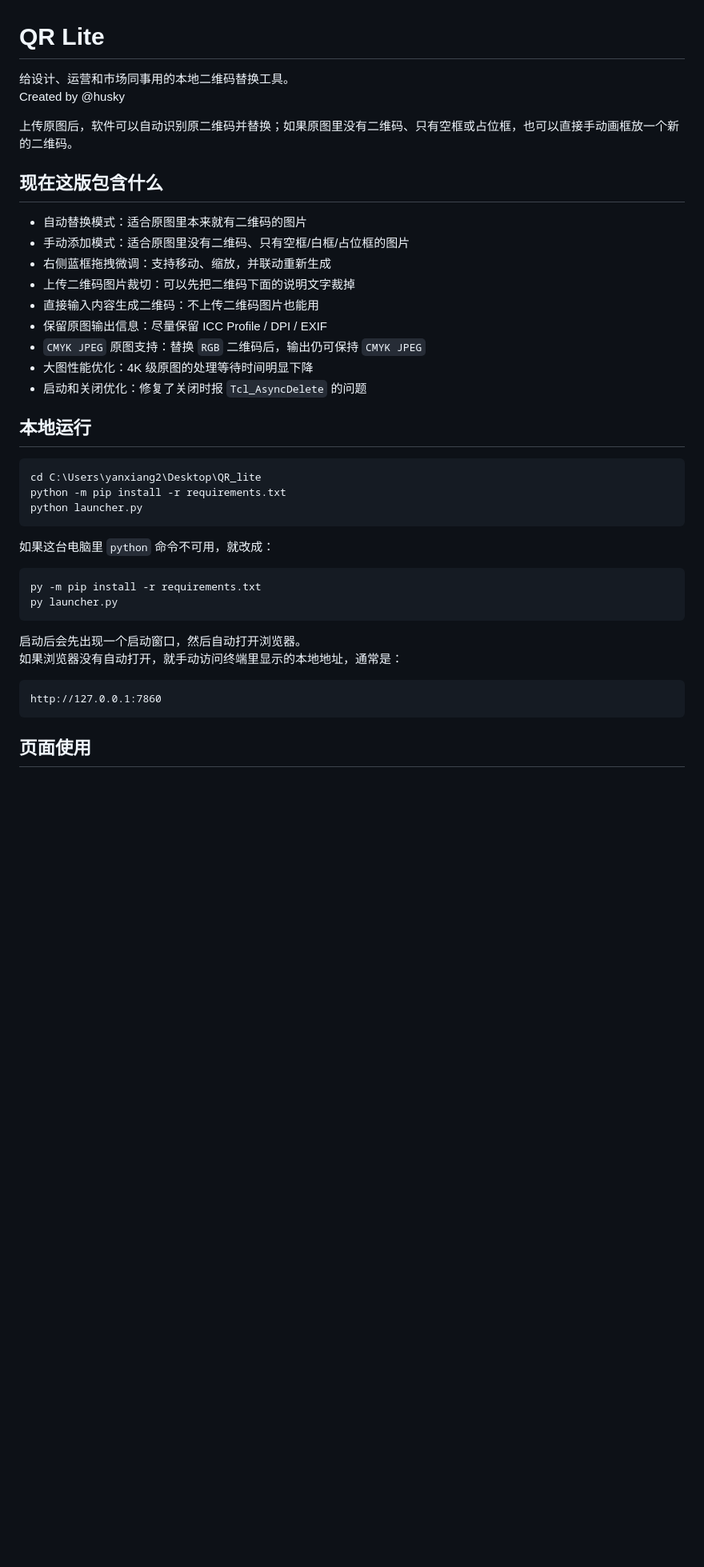
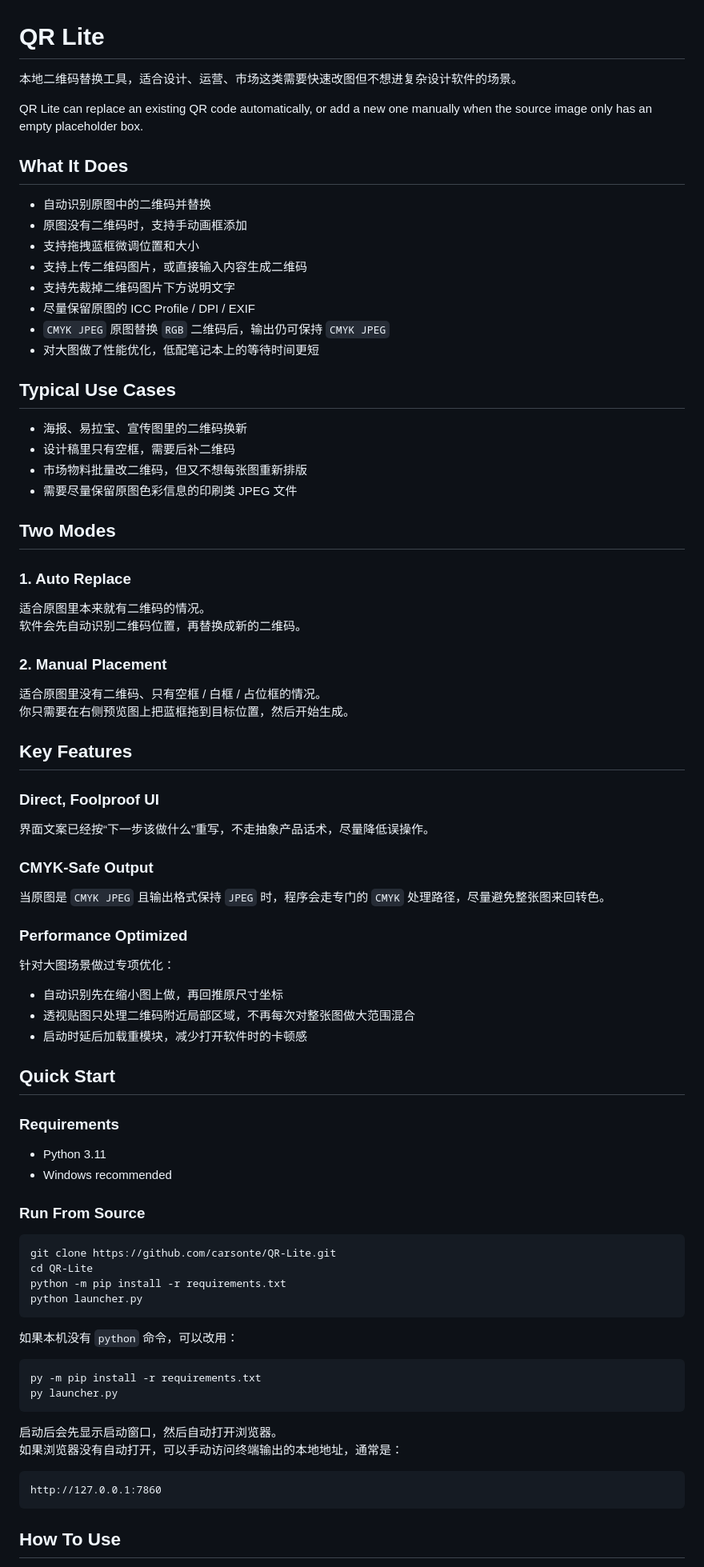
Before and after one commit to carsonte/QR-Lite, a Markdown page: README.md, the part around one of its changes. Shown at 80% size. Rendered like a GitHub page; blank space fills up the shorter version.

Commit message:
Polish README for GitHub

````diff
--- a/README.md
+++ b/README.md
@@ -1,43 +1,86 @@
 # QR Lite
 
-给设计、运营和市场同事用的本地二维码替换工具。
-Created by @husky
+本地二维码替换工具，适合设计、运营、市场这类需要快速改图但不想进复杂设计软件的场景。
 
-上传原图后，软件可以自动识别原二维码并替换；如果原图里没有二维码、只有空框或占位框，也可以直接手动画框放一个新的二维码。
+QR Lite can replace an existing QR code automatically, or add a new one manually when the source image only has an empty placeholder box.
 
-## 现在这版包含什么
+## What It Does
 
-- 自动替换模式：适合原图里本来就有二维码的图片
-- 手动添加模式：适合原图里没有二维码、只有空框/白框/占位框的图片
-- 右侧蓝框拖拽微调：支持移动、缩放，并联动重新生成
-- 上传二维码图片裁切：可以先把二维码下面的说明文字裁掉
-- 直接输入内容生成二维码：不上传二维码图片也能用
-- 保留原图输出信息：尽量保留 ICC Profile / DPI / EXIF
-- `CMYK JPEG` 原图支持：替换 `RGB` 二维码后，输出仍可保持 `CMYK JPEG`
-- 大图性能优化：4K 级原图的处理等待时间明显下降
-- 启动和关闭优化：修复了关闭时报 `Tcl_AsyncDelete` 的问题
+- 自动识别原图中的二维码并替换
+- 原图没有二维码时，支持手动画框添加
+- 支持拖拽蓝框微调位置和大小
+- 支持上传二维码图片，或直接输入内容生成二维码
+- 支持先裁掉二维码图片下方说明文字
+- 尽量保留原图的 ICC Profile / DPI / EXIF
+- `CMYK JPEG` 原图替换 `RGB` 二维码后，输出仍可保持 `CMYK JPEG`
+- 对大图做了性能优化，低配笔记本上的等待时间更短
 
-## 本地运行
+## Typical Use Cases
+
+- 海报、易拉宝、宣传图里的二维码换新
+- 设计稿里只有空框，需要后补二维码
+- 市场物料批量改二维码，但又不想每张图重新排版
+- 需要尽量保留原图色彩信息的印刷类 JPEG 文件
+
+## Two Modes
+
+### 1. Auto Replace
+
+适合原图里本来就有二维码的情况。
+软件会先自动识别二维码位置，再替换成新的二维码。
+
+### 2. Manual Placement
+
+适合原图里没有二维码、只有空框 / 白框 / 占位框的情况。
+你只需要在右侧预览图上把蓝框拖到目标位置，然后开始生成。
+
+## Key Features
+
+### Direct, Foolproof UI
+
+界面文案已经按“下一步该做什么”重写，不走抽象产品话术，尽量降低误操作。
+
+### CMYK-Safe Output
+
+当原图是 `CMYK JPEG` 且输出格式保持 `JPEG` 时，程序会走专门的 `CMYK` 处理路径，尽量避免整张图来回转色。
+
+### Performance Optimized
+
+针对大图场景做过专项优化：
+
+- 自动识别先在缩小图上做，再回推原尺寸坐标
+- 透视贴图只处理二维码附近局部区域，不再每次对整张图做大范围混合
+- 启动时延后加载重模块，减少打开软件时的卡顿感
+
+## Quick Start
+
+### Requirements
+
+- Python 3.11
+- Windows recommended
+
+### Run From Source
 
 ```powershell
-cd C:\Users\yanxiang2\Desktop\QR_lite
+git clone https://github.com/carsonte/QR-Lite.git
+cd QR-Lite
 python -m pip install -r requirements.txt
 python launcher.py
 ```
 
-如果这台电脑里 `python` 命令不可用，就改成：
+如果本机没有 `python` 命令，可以改用：
 
 ```powershell
 py -m pip install -r requirements.txt
 py launcher.py
 ```
 
-启动后会先出现一个启动窗口，然后自动打开浏览器。
-如果浏览器没有自动打开，就手动访问终端里显示的本地地址，通常是：
+启动后会先显示启动窗口，然后自动打开浏览器。
+如果浏览器没有自动打开，可以手动访问终端输出的本地地址，通常是：
 
 ```text
 http://127.0.0.1:7860
 ```
 
-## 页面使用
+## How To Use
 
````
Also changed, not shown: other parts of README.md (+40 -63 lines).
